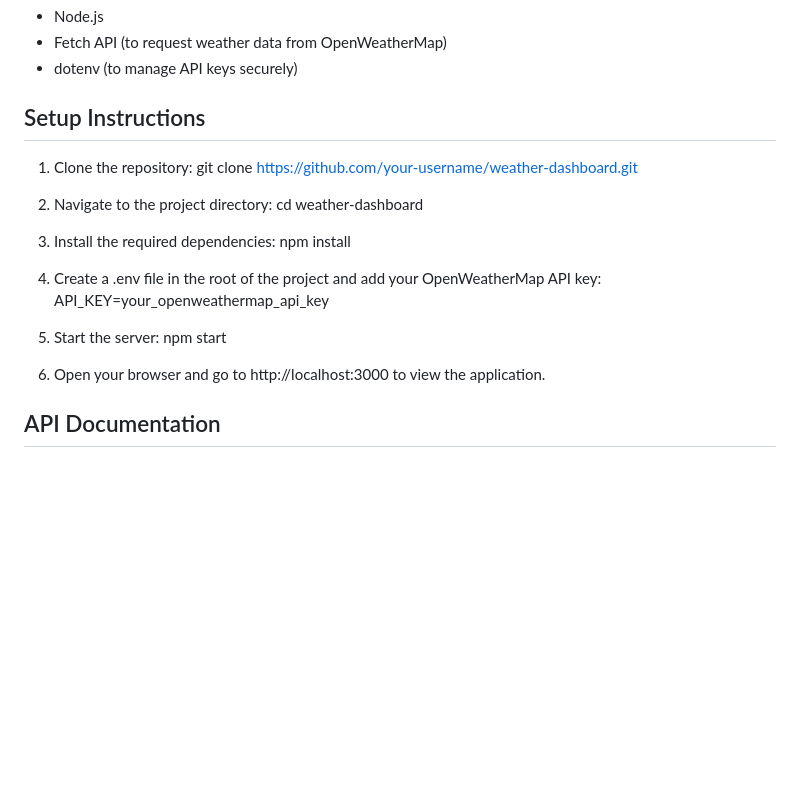
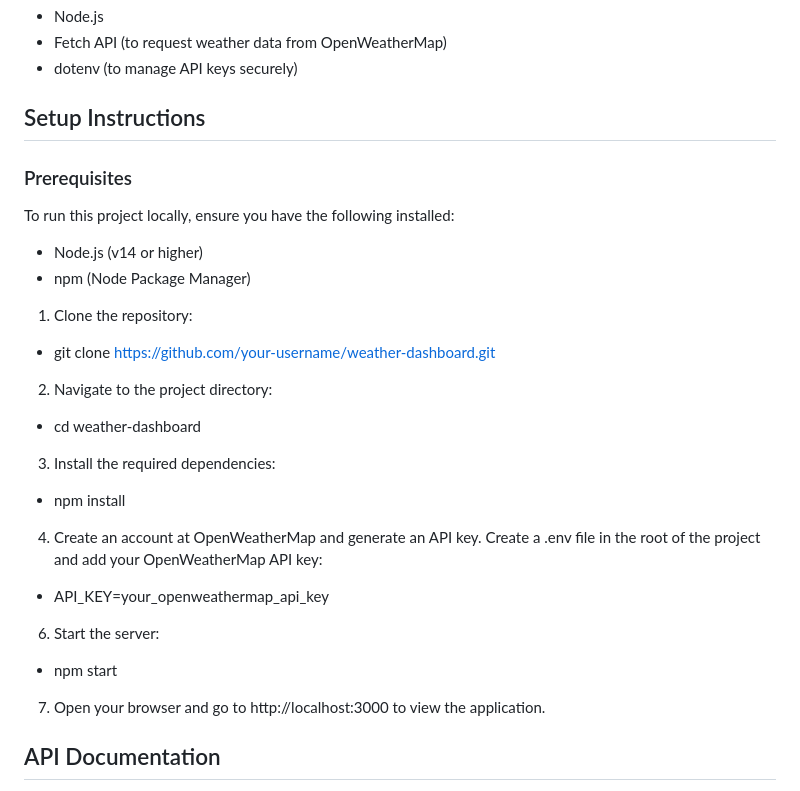
Before and after one commit to Snehal-Indulkar/weather-dashboard, a Markdown page: README.md, the part around the change. Rendered like a GitHub page; blank space fills up the shorter version.

```diff
--- a/README.md
+++ b/README.md
@@ -26,22 +26,28 @@ A simple, responsive weather dashboard application that allows users to search f
 
 ## Setup Instructions
 
+### Prerequisites
+To run this project locally, ensure you have the following installed:
+- Node.js (v14 or higher)
+- npm (Node Package Manager)
+
 1. Clone the repository:
-git clone https://github.com/your-username/weather-dashboard.git
+- git clone https://github.com/your-username/weather-dashboard.git
 
 2. Navigate to the project directory:
-cd weather-dashboard
+- cd weather-dashboard
 
 3. Install the required dependencies:
-npm install
+- npm install
 
-4. Create a .env file in the root of the project and add your OpenWeatherMap API key:
-API_KEY=your_openweathermap_api_key
+4. Create an account at OpenWeatherMap and generate an API key.
+   Create a .env file in the root of the project and add your OpenWeatherMap API key:
+- API_KEY=your_openweathermap_api_key
 
-5. Start the server:
-npm start
+6. Start the server:
+- npm start
 
-6. Open your browser and go to http://localhost:3000 to view the application.
+7. Open your browser and go to http://localhost:3000 to view the application.
 
 ## API Documentation
 
```
